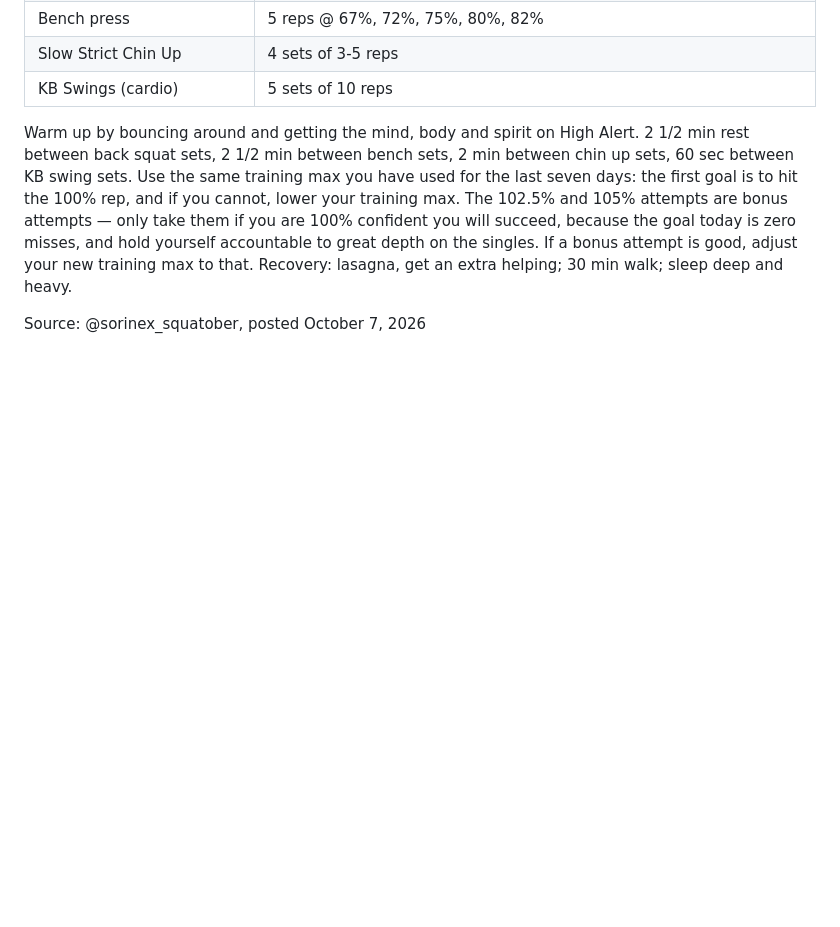
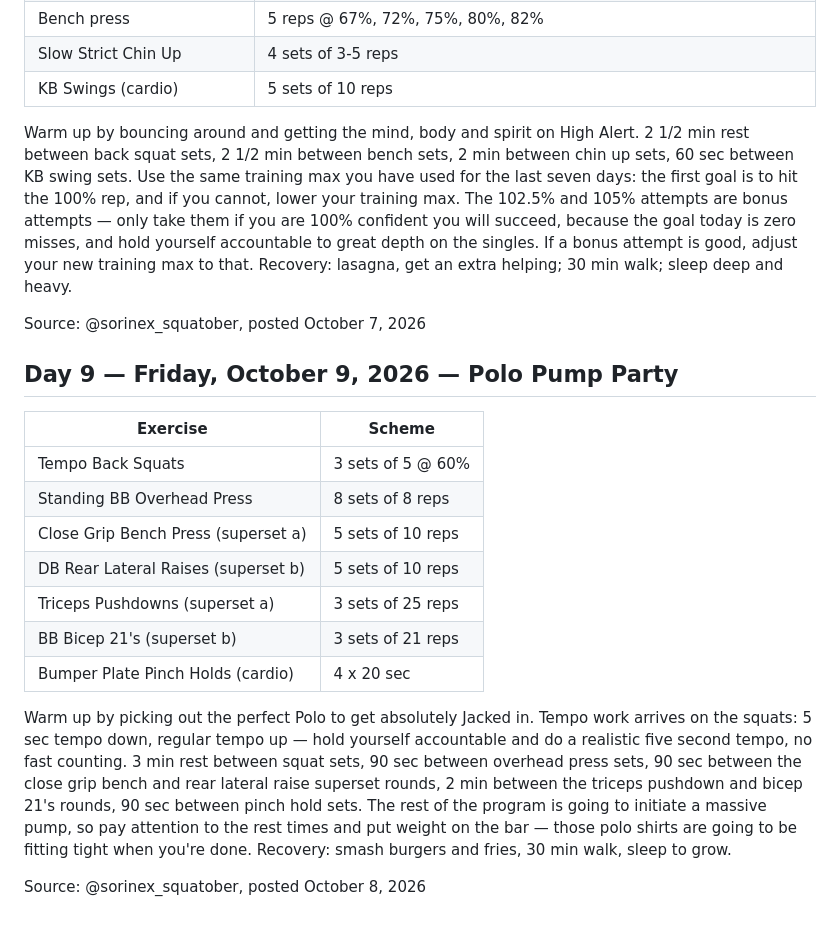
Before and after one commit to adamkanene/life-coach-data, a Markdown page: SQUATOBER-2026.md, the part around the change. Drawn GitHub-style; blank space fills up the shorter version.

Commit message:
Log Squatober day 9

```diff
--- a/SQUATOBER-2026.md
+++ b/SQUATOBER-2026.md
@@ -64,3 +64,19 @@ Source: @sorinex_squatober, posted October 4, 2026
 Warm up by bouncing around and getting the mind, body and spirit on High Alert. 2 1/2 min rest between back squat sets, 2 1/2 min between bench sets, 2 min between chin up sets, 60 sec between KB swing sets. Use the same training max you have used for the last seven days: the first goal is to hit the 100% rep, and if you cannot, lower your training max. The 102.5% and 105% attempts are bonus attempts — only take them if you are 100% confident you will succeed, because the goal today is zero misses, and hold yourself accountable to great depth on the singles. If a bonus attempt is good, adjust your new training max to that. Recovery: lasagna, get an extra helping; 30 min walk; sleep deep and heavy.
 
 Source: @sorinex_squatober, posted October 7, 2026
+
+## Day 9 — Friday, October 9, 2026 — Polo Pump Party
+
+| Exercise | Scheme |
+| --- | --- |
+| Tempo Back Squats | 3 sets of 5 @ 60% |
+| Standing BB Overhead Press | 8 sets of 8 reps |
+| Close Grip Bench Press (superset a) | 5 sets of 10 reps |
+| DB Rear Lateral Raises (superset b) | 5 sets of 10 reps |
+| Triceps Pushdowns (superset a) | 3 sets of 25 reps |
+| BB Bicep 21's (superset b) | 3 sets of 21 reps |
+| Bumper Plate Pinch Holds (cardio) | 4 x 20 sec |
+
+Warm up by picking out the perfect Polo to get absolutely Jacked in. Tempo work arrives on the squats: 5 sec tempo down, regular tempo up — hold yourself accountable and do a realistic five second tempo, no fast counting. 3 min rest between squat sets, 90 sec between overhead press sets, 90 sec between the close grip bench and rear lateral raise superset rounds, 2 min between the triceps pushdown and bicep 21's rounds, 90 sec between pinch hold sets. The rest of the program is going to initiate a massive pump, so pay attention to the rest times and put weight on the bar — those polo shirts are going to be fitting tight when you're done. Recovery: smash burgers and fries, 30 min walk, sleep to grow.
+
+Source: @sorinex_squatober, posted October 8, 2026
```
